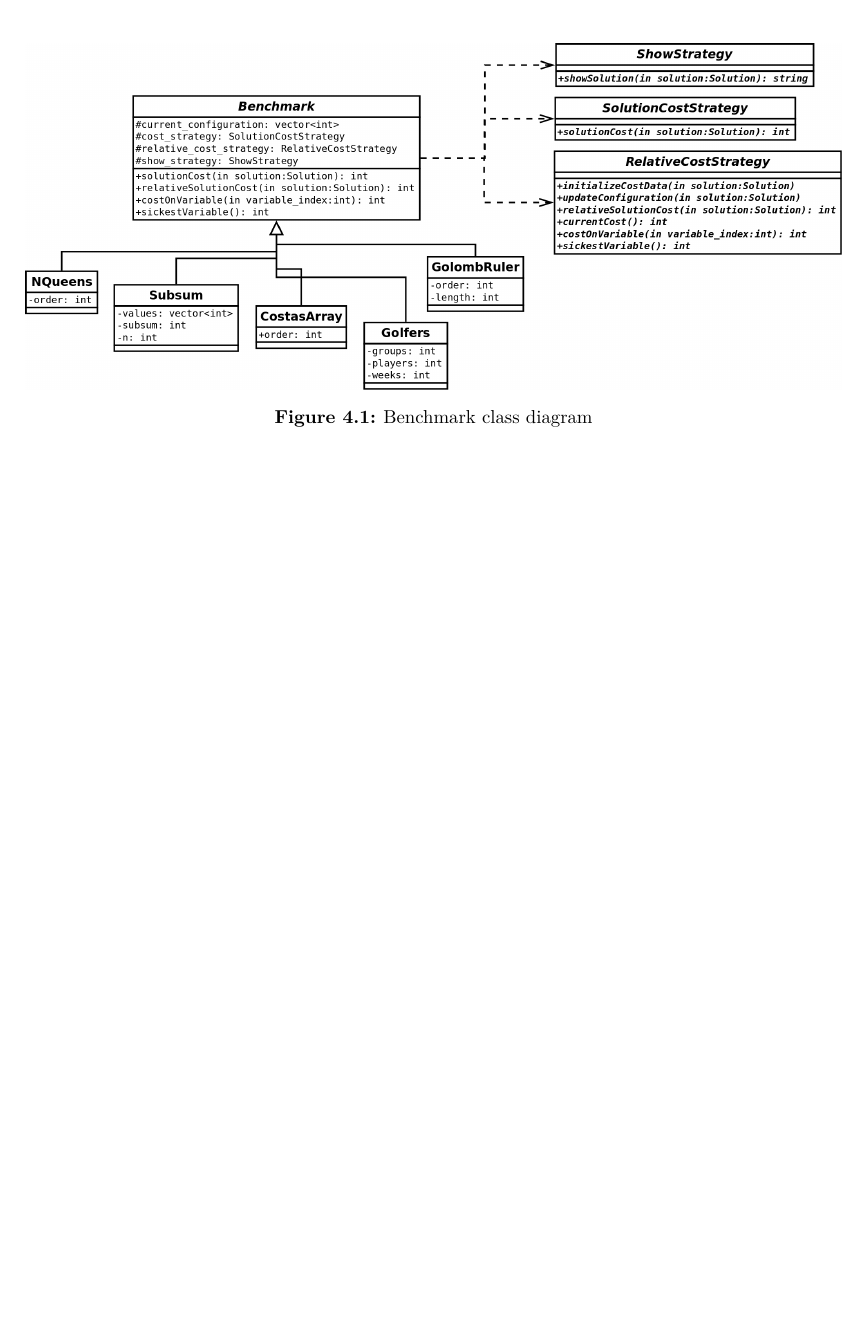
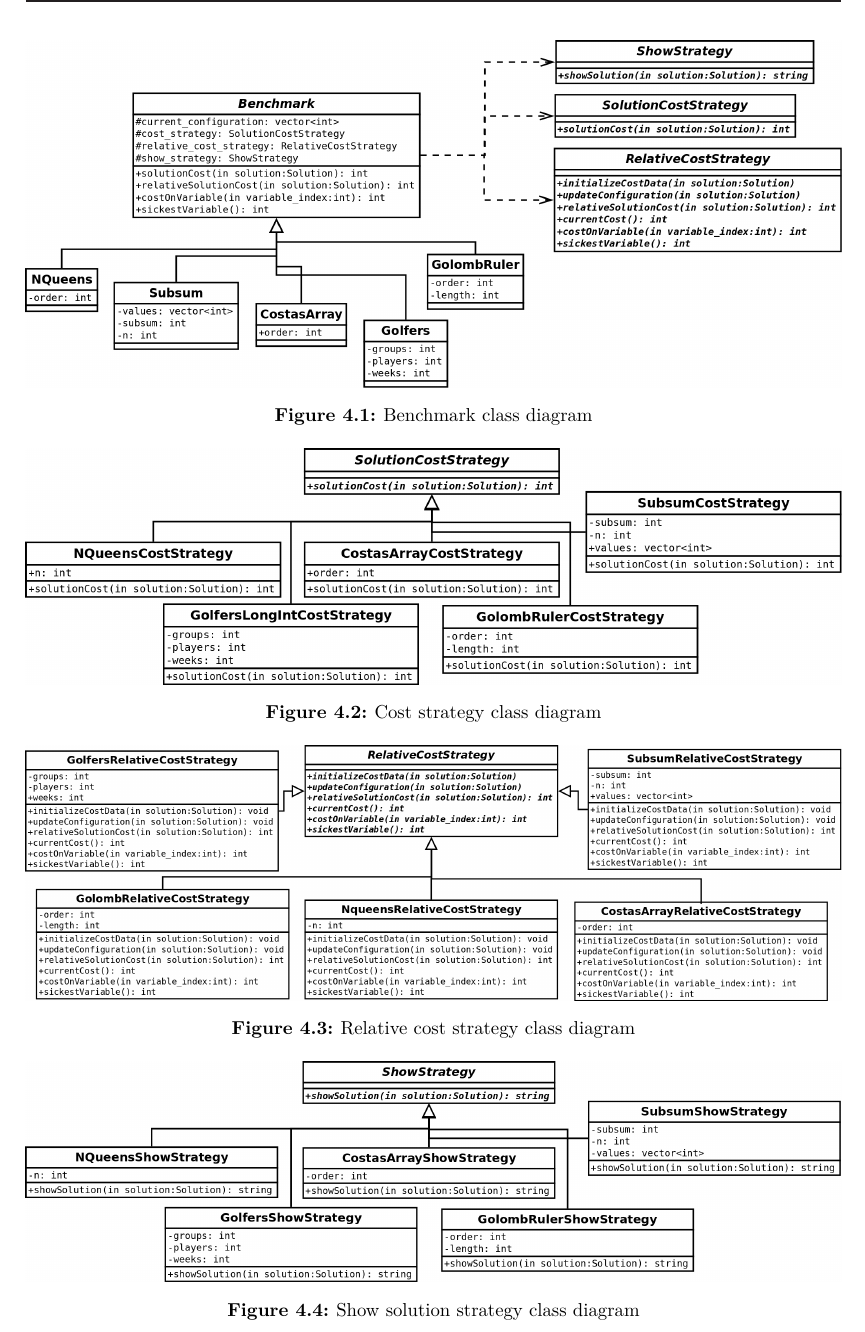
Before and after one commit to alejandro-reyesamaro/Memoire, a LaTeX thesis (Thesis_POSL/Thesis.tex, which reads Thesis_POSL/appendix_classdiag.tex): part of page 53 of 53 before the commit and part of page 53 of 55 after it, cut so that both start at the same text, the shorter picture padded with empty space. The pictures show the PDF file Thesis_POSL/Thesis.pdf that the author committed with the source.

Commit message:
working on appendix diagram

```diff
--- a/Thesis_POSL/appendix_classdiag.tex
+++ b/Thesis_POSL/appendix_classdiag.tex
@@ -29,3 +29,24 @@
 	\includegraphics[width=\linewidth]{diabench.png}
 	\caption[]{Benchmark class diagram}\label{diag:bench}
 \end{figure}
+
+\begin{figure}
+	\centering
+	\includegraphics[width=\linewidth]{diacoststr.png}
+	\caption[]{Cost strategy class diagram}\label{diag:coststr}
+\end{figure}
+
+\begin{figure}
+	\centering
+	\includegraphics[width=\linewidth]{diarelacoststr.png}
+	\caption[]{Relative cost strategy class diagram}\label{diag:relacoststr}
+\end{figure}
+
+\begin{figure}
+	\centering
+	\includegraphics[width=\linewidth]{diashowstr.png}
+	\caption[]{Show solution strategy class diagram}\label{diag:showstr}
+\end{figure}
+
+\begin{figure}
+	\centering
```
Also changed, not shown: Thesis_POSL/Thesis.pdf, Thesis_POSL/images/diacm.png (added), Thesis_POSL/images/diacoststr.png (added), Thesis_POSL/images/diadata.png (added), Thesis_POSL/images/diaoch.png (added), Thesis_POSL/images/diaom.png (added), Thesis_POSL/images/diarelacoststr.png (added), Thesis_POSL/images/diashowstr.png (added), Thesis_POSL/appendix_classdiag.tex (21 more changed lines), 2 other files.
